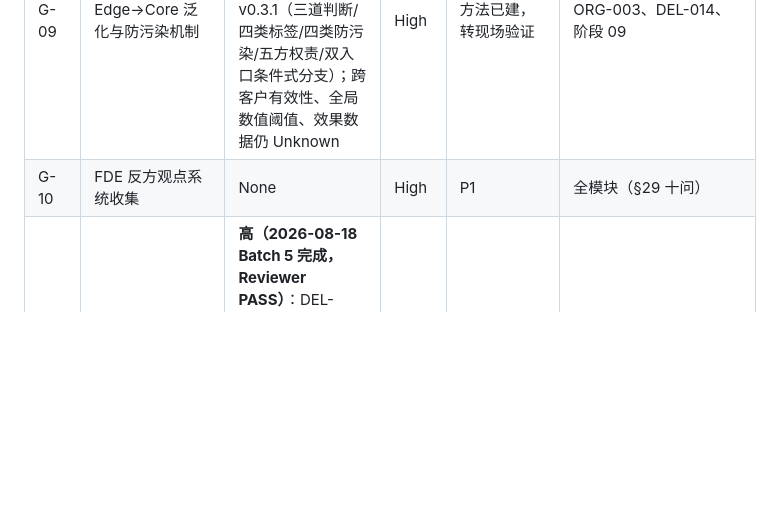
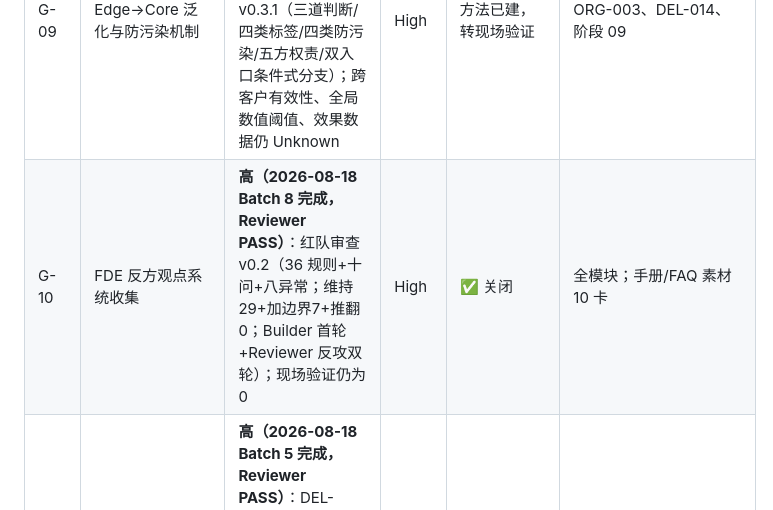
Before and after one commit to Cambia-Yu/tongyuan-fde-os, a Markdown page: 09_Research_Notes/Research_Gap_Map_v0.1.md, the part around the change. Rendered like a GitHub page; blank space fills up the shorter version.

```diff
--- a/09_Research_Notes/Research_Gap_Map_v0.1.md
+++ b/09_Research_Notes/Research_Gap_Map_v0.1.md
@@ -21,7 +21,7 @@ legend: 现有证据强度（High/Med/Low/None）× 对 FDE OS 的重要性（Hi
 | G-07 | Land & Expand vs Value Depth | **框架已建（2026-08-18 Batch 6）**：两轴候选登记（横=商业范围，纵=价值深度证据），信任→访问→关键度→深度维持 HYPOTHESIS；外部对照与现场数据仍缺 | Med-High | P1（跨组织验证+现场数据） | COM-002/DOC-004、H-5 |
 | G-08 | Value Unit vs Pricing 各公司实证 | **中低（2026-08-18）**：瓴羊坐席/效果分成（单受访者 L3）；Palantir 方向性（L2）；DeployCo/Tomoro 官方计费未发现（EV-OAI-004 限定表述）；行业级归纳仍缺 | High | P1（跨组织验证） | COM-003、H-6 |
 | G-09 | Edge→Core 泛化与防污染机制 | **高（2026-08-18 Batch 7 完成，Reviewer PASS）**：能力沉淀 v0.1+TOOL-010 v0.3.1（三道判断/四类标签/四类防污染/五方权责/双入口条件式分支）；跨客户有效性、全局数值阈值、效果数据仍 Unknown | High | 方法已建，转现场验证 | ORG-003、DEL-014、阶段 09 |
-| G-10 | FDE 反方观点系统收集 | None | High | P1 | 全模块（§29 十问） |
+| G-10 | FDE 反方观点系统收集 | **高（2026-08-18 Batch 8 完成，Reviewer PASS）**：红队审查 v0.2（36 规则+十问+八异常；维持29+加边界7+推翻0；Builder 首轮+Reviewer 反攻双轮）；现场验证仍为 0 | High | ✅ 关闭 | 全模块；手册/FAQ 素材 10 卡 |
 | G-11 | 受控上岗/回滚 | **高（2026-08-18 Batch 5 完成，Reviewer PASS）**：DEL-013+TOOL-009（四模式=可选控制模式、回滚十要素、演练三档、NIST Core Table 4 锚点）；余项=现场验证与跨组织回滚实证 | Med | 方法已建，转现场验证 | DEL-013、H-9 |
 | G-12 | Eval 方法 | **高（2026-08-18 Batch 5 完成，Reviewer PASS）**：DEL-012+TOOL-008（四对象分立、时序用途制、阈值三栏批准、EV-ANT-003 L1 锚点）；余项=现场验证 | Med | 方法已建，转现场验证 | DEL-012 |
 | G-13 | 内部项目 P0 材料补齐（四项目 26 项清单） | 部分 | High | P1（内部动作，非检索） | EV-TY-001~004 升级 |
```
Also changed, not shown: 00_Master_Index/AGENT_COORDINATION.md (+3 -1 lines).
